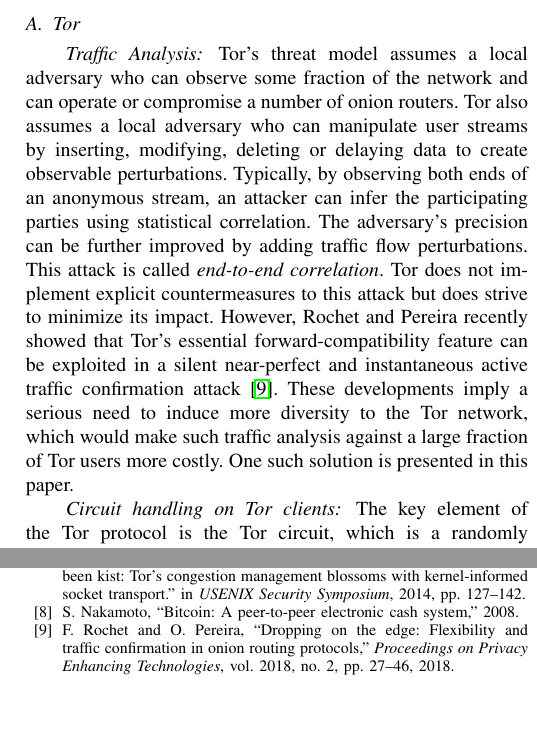
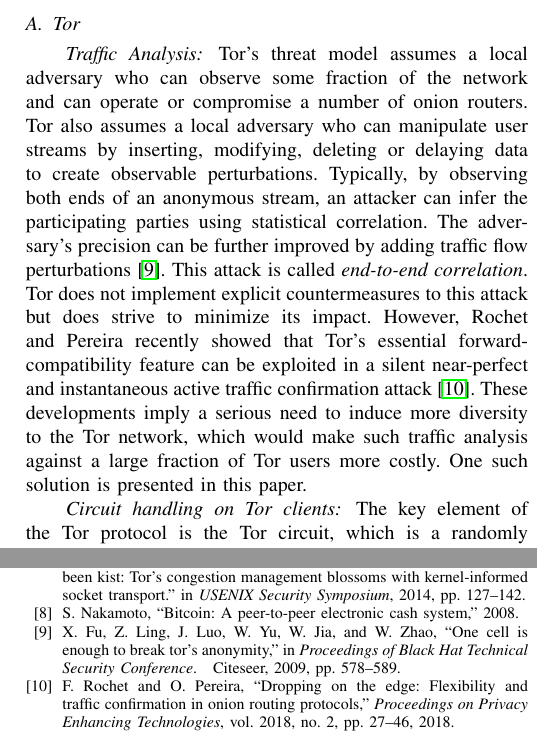
Before and after one commit to thiennamdinh/moneTor, a LaTeX paper (paper/main.tex, which reads paper/sections/background.tex, paper/sections/references.bib): two parts of the columns of pages 2 and 13 of 20, joined at a grey line, cut so that both start at the same text, the shorter picture padded with empty space. Compiled offline with pdfLaTeX; a missing font is replaced by an installed copy or a similar font; a LaTeX package or settings file that is missing is left out.

Commit message:
add citation for traffic perturbation attack

```diff
--- a/paper/sections/background.tex
+++ b/paper/sections/background.tex
@@ -25,7 +25,7 @@
 perturbations. Typically, by observing both ends of an anonymous stream, an
 attacker can infer the participating parties using statistical correlation. The
 adversary's precision can be further improved by adding traffic flow
-perturbations. This attack is called \textit{end-to-end correlation}. Tor does
+perturbations~\cite{fu2009one}. This attack is called \textit{end-to-end correlation}. Tor does
 not implement explicit countermeasures to this attack but does strive to
 minimize its impact. However, Rochet and Pereira recently showed that Tor's
 essential forward-compatibility feature can be exploited in a silent
--- a/paper/sections/references.bib
+++ b/paper/sections/references.bib
@@ -138,6 +138,15 @@
   pages={238--256},
   year={2010},
   organization={Springer}
+}
+
+@inproceedings{fu2009one,
+  title={One cell is enough to break tor’s anonymity},
+  author={Fu, Xinwen and Ling, Zhen and Luo, J and Yu, W and Jia, W and Zhao, W},
+  booktitle={Proceedings of Black Hat Technical Security Conference},
+  pages={578--589},
+  year={2009},
+  organization={Citeseer}
 }
 
 @techreport{ghosh2014torpath,
```
